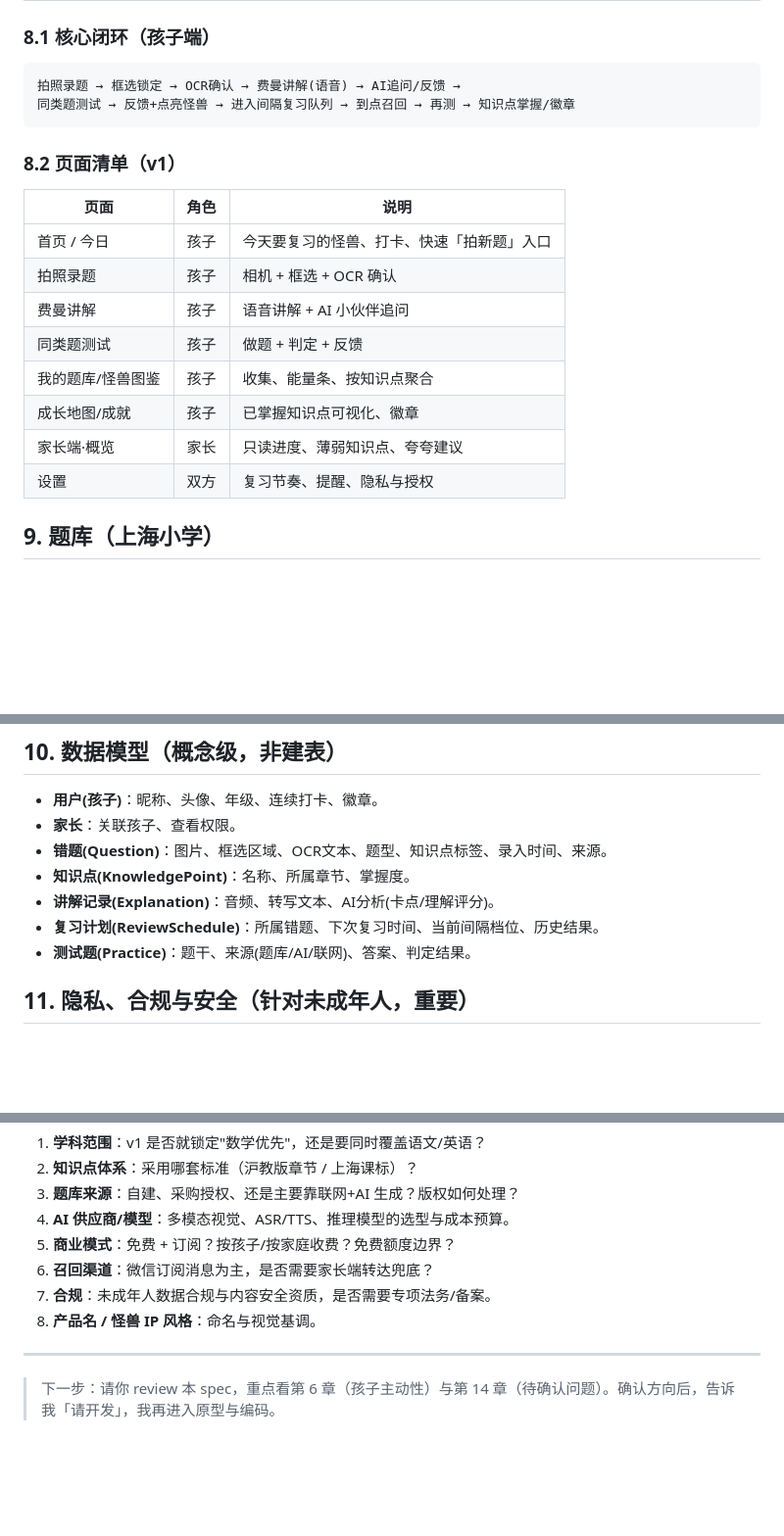
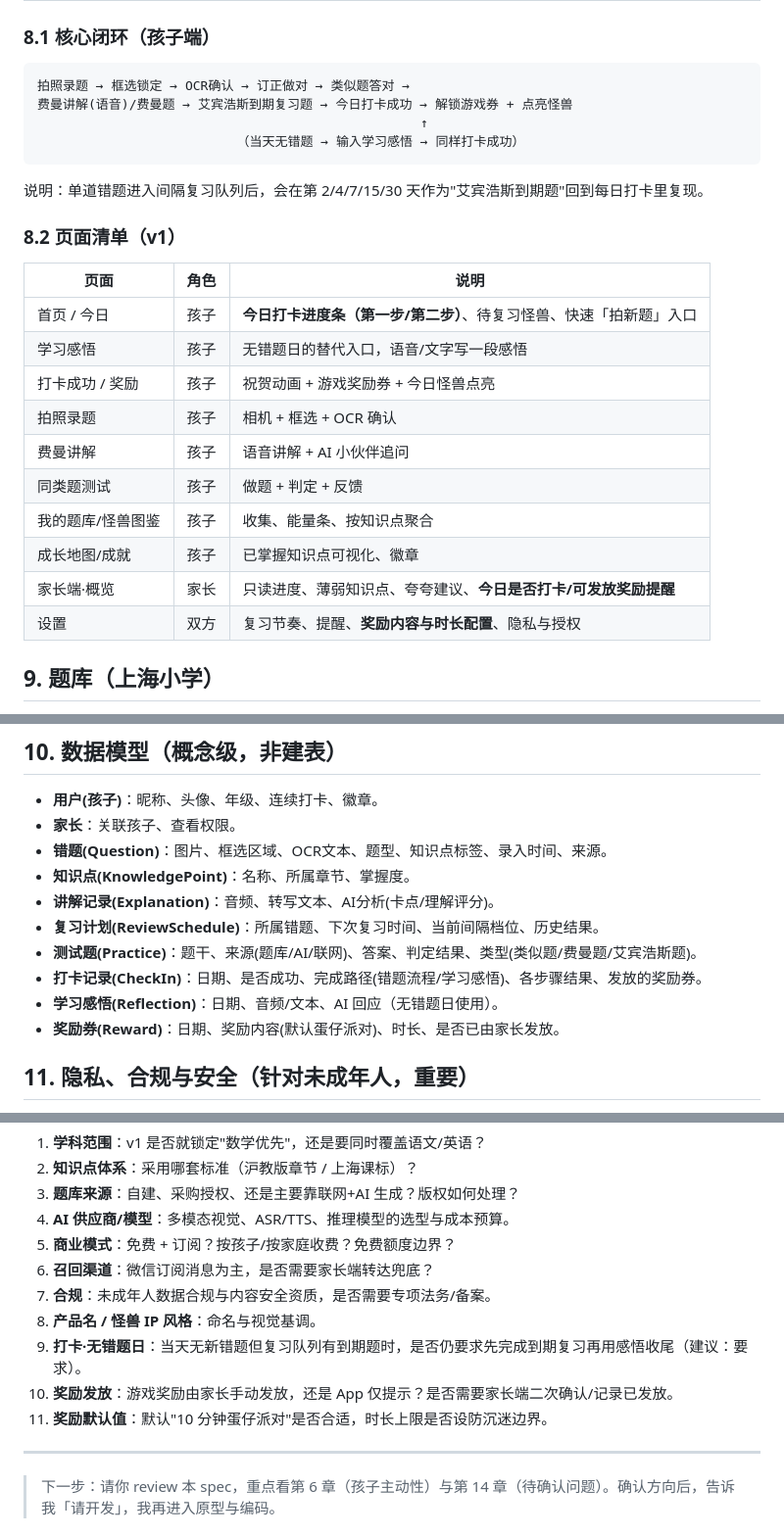
Before and after one commit to sunjianaaming/patchledger, a Markdown page: SPEC-wechat-cuoti.md, 3 parts joined by grey strips. Shown at 98% size. Rendered like a GitHub page; blank space fills up the shorter version.

Commit message:
docs: add daily check-in ritual and game-time reward to spec

````diff
--- a/SPEC-wechat-cuoti.md
+++ b/SPEC-wechat-cuoti.md
@@ -142,21 +192,26 @@
 
 ### 8.1 核心闭环（孩子端）
 ```
-拍照录题 → 框选锁定 → OCR确认 → 费曼讲解(语音) → AI追问/反馈 →
-同类题测试 → 反馈+点亮怪兽 → 进入间隔复习队列 → 到点召回 → 再测 → 知识点掌握/徽章
+拍照录题 → 框选锁定 → OCR确认 → 订正做对 → 类似题答对 →
+费曼讲解(语音)/费曼题 → 艾宾浩斯到期复习题 → 今日打卡成功 → 解锁游戏券 + 点亮怪兽
+                                                  ↑
+                          （当天无错题 → 输入学习感悟 → 同样打卡成功）
 ```
+说明：单道错题进入间隔复习队列后，会在第 2/4/7/15/30 天作为"艾宾浩斯到期题"回到每日打卡里复现。
 
 ### 8.2 页面清单（v1）
 | 页面 | 角色 | 说明 |
 |------|------|------|
-| 首页 / 今日 | 孩子 | 今天要复习的怪兽、打卡、快速「拍新题」入口 |
+| 首页 / 今日 | 孩子 | **今日打卡进度条（第一步/第二步）**、待复习怪兽、快速「拍新题」入口 |
+| 学习感悟 | 孩子 | 无错题日的替代入口，语音/文字写一段感悟 |
+| 打卡成功 / 奖励 | 孩子 | 祝贺动画 + 游戏奖励券 + 今日怪兽点亮 |
 | 拍照录题 | 孩子 | 相机 + 框选 + OCR 确认 |
 | 费曼讲解 | 孩子 | 语音讲解 + AI 小伙伴追问 |
 | 同类题测试 | 孩子 | 做题 + 判定 + 反馈 |
 | 我的题库/怪兽图鉴 | 孩子 | 收集、能量条、按知识点聚合 |
 | 成长地图/成就 | 孩子 | 已掌握知识点可视化、徽章 |
-| 家长端·概览 | 家长 | 只读进度、薄弱知识点、夸夸建议 |
-| 设置 | 双方 | 复习节奏、提醒、隐私与授权 |
+| 家长端·概览 | 家长 | 只读进度、薄弱知识点、夸夸建议、**今日是否打卡/可发放奖励提醒** |
+| 设置 | 双方 | 复习节奏、提醒、**奖励内容与时长配置**、隐私与授权 |
 
 ## 9. 题库（上海小学）
 
@@ -173,7 +228,10 @@
 - **知识点(KnowledgePoint)**：名称、所属章节、掌握度。
 - **讲解记录(Explanation)**：音频、转写文本、AI分析(卡点/理解评分)。
 - **复习计划(ReviewSchedule)**：所属错题、下次复习时间、当前间隔档位、历史结果。
-- **测试题(Practice)**：题干、来源(题库/AI/联网)、答案、判定结果。
+- **测试题(Practice)**：题干、来源(题库/AI/联网)、答案、判定结果、类型(类似题/费曼题/艾宾浩斯题)。
+- **打卡记录(CheckIn)**：日期、是否成功、完成路径(错题流程/学习感悟)、各步骤结果、发放的奖励券。
+- **学习感悟(Reflection)**：日期、音频/文本、AI 回应（无错题日使用）。
+- **奖励券(Reward)**：日期、奖励内容(默认蛋仔派对)、时长、是否已由家长发放。
 
 ## 11. 隐私、合规与安全（针对未成年人，重要）
 
@@ -214,6 +272,9 @@
 6. **召回渠道**：微信订阅消息为主，是否需要家长端转达兜底？
 7. **合规**：未成年人数据合规与内容安全资质，是否需要专项法务/备案。
 8. **产品名 / 怪兽 IP 风格**：命名与视觉基调。
+9. **打卡·无错题日**：当天无新错题但复习队列有到期题时，是否仍要求先完成到期复习再用感悟收尾（建议：要求）。
+10. **奖励发放**：游戏奖励由家长手动发放，还是 App 仅提示？是否需要家长端二次确认/记录已发放。
+11. **奖励默认值**：默认"10 分钟蛋仔派对"是否合适，时长上限是否设防沉迷边界。
 
 ---
 
````
Also changed, not shown: other parts of SPEC-wechat-cuoti.md (+51 -1 lines).
